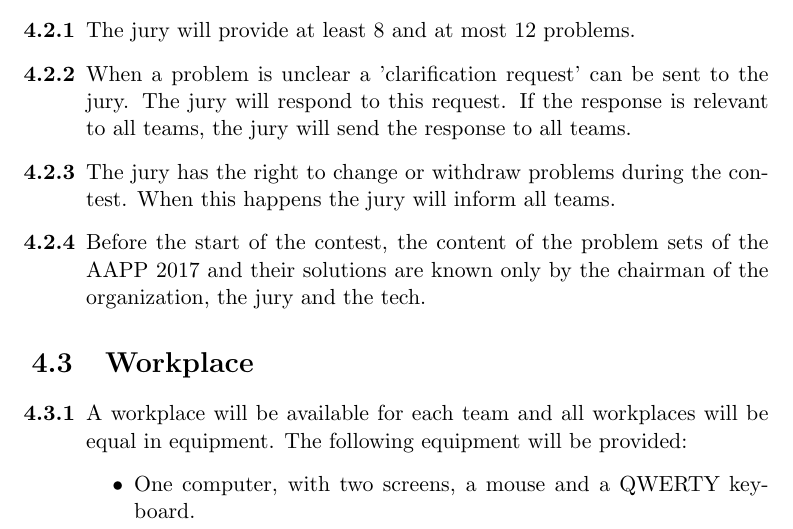
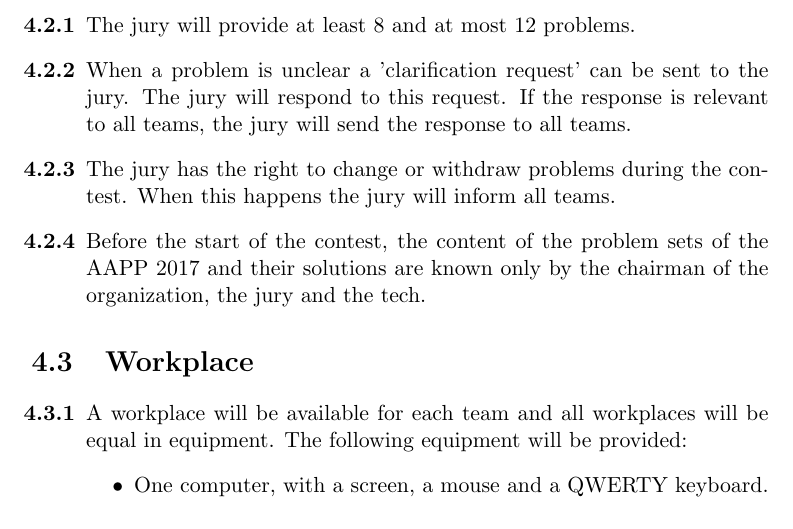
Before and after one commit to iMylene/AAPPCie, a LaTeX document (Attachments/Rules/AAPP_Rules_2017.tex): part of page 6 of 22, cut so that both start at the same text. Compiled offline with pdfLaTeX.

Commit message:
Update: screen(s)

```diff
--- a/Attachments/Rules/AAPP_Rules_2017.tex
+++ b/Attachments/Rules/AAPP_Rules_2017.tex
@@ -151,7 +151,7 @@ A student team:
 \begin{enumerate}[label=\bfseries 4.3.\arabic*]
 \item A workplace will be available for each team and all workplaces will be equal in equipment. The following equipment will be provided:
 \begin{itemize}
-	\item One computer, with two screens, a mouse and a QWERTY keyboard. %see also section \ref{systeminfo} for a specification.
+	\item One computer, with a screen, a mouse and a QWERTY keyboard. %see also section \ref{systeminfo} for a specification.
 	\item Input data on the computer itself or on the server, see also section \ref{input}.
 	\item Paper \& pens.
 	\item Three times the problem set of the AAPP $2017$ which can be opened when the contest has started, see also section \ref{Problemset}.
```
Also changed, not shown: Attachments/Rules/AAPP_Rules_2017.pdf, 1 other file.
